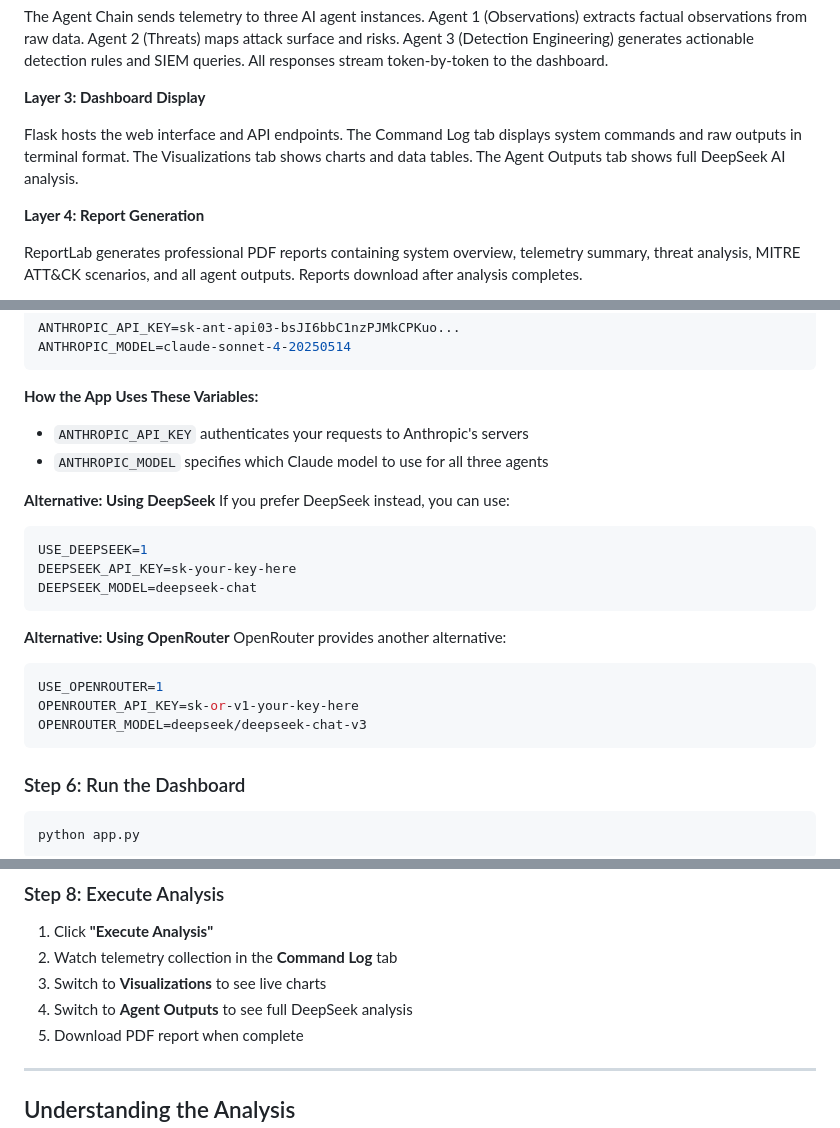
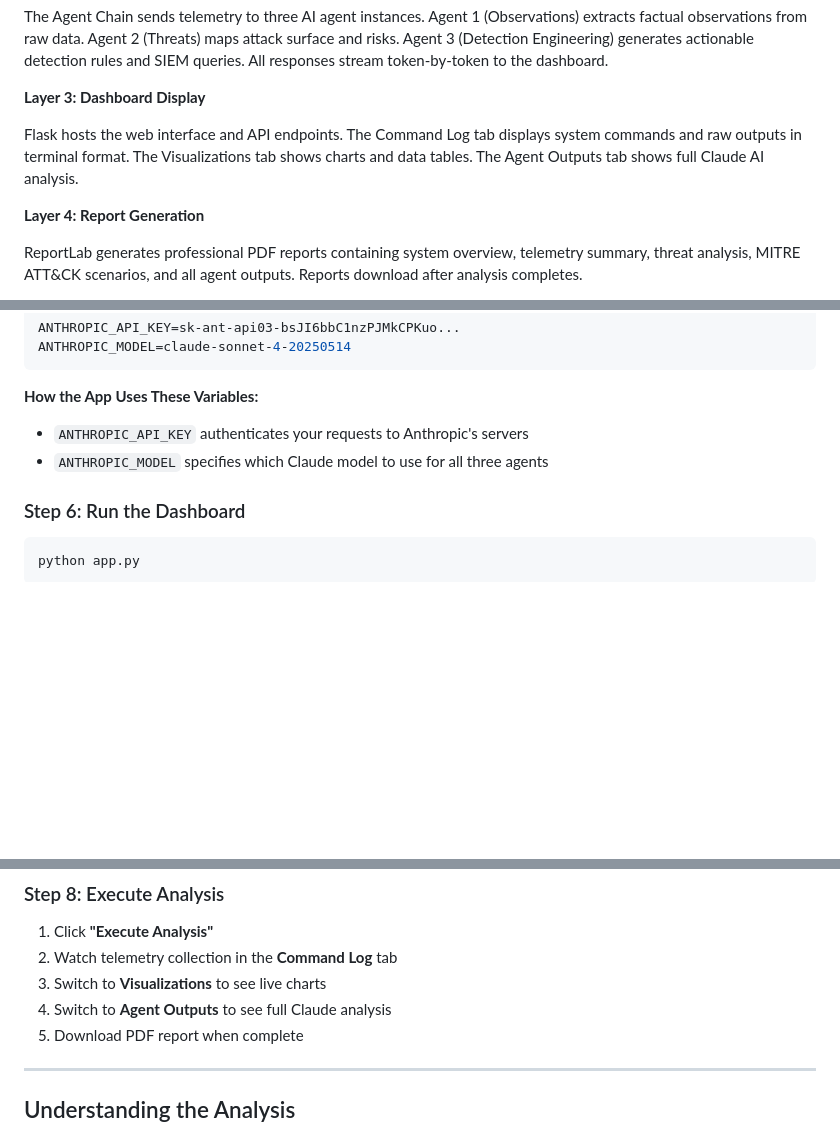
Before and after one commit to ritvikindupuri/Cipher-security, a Markdown page: README.md, 3 parts joined by grey strips. Rendered like a GitHub page; blank space fills up the shorter version.

Commit message:
Update README - remove DeepSeek/OpenRouter, Claude-only

````diff
--- a/README.md
+++ b/README.md
@@ -53,7 +53,7 @@ The Agent Chain sends telemetry to three AI agent instances. Agent 1 (Observatio
 
 **Layer 3: Dashboard Display**
 
-Flask hosts the web interface and API endpoints. The Command Log tab displays system commands and raw outputs in terminal format. The Visualizations tab shows charts and data tables. The Agent Outputs tab shows full DeepSeek AI analysis.
+Flask hosts the web interface and API endpoints. The Command Log tab displays system commands and raw outputs in terminal format. The Visualizations tab shows charts and data tables. The Agent Outputs tab shows full Claude AI analysis.
 
 **Layer 4: Report Generation**
 
@@ -151,22 +151,6 @@ ANTHROPIC_MODEL=claude-sonnet-4-20250514
 - `ANTHROPIC_API_KEY` authenticates your requests to Anthropic's servers
 - `ANTHROPIC_MODEL` specifies which Claude model to use for all three agents
 
-**Alternative: Using DeepSeek**
-If you prefer DeepSeek instead, you can use:
-```bash
-USE_DEEPSEEK=1
-DEEPSEEK_API_KEY=sk-your-key-here
-DEEPSEEK_MODEL=deepseek-chat
-```
-
-**Alternative: Using OpenRouter**
-OpenRouter provides another alternative:
-```bash
-USE_OPENROUTER=1
-OPENROUTER_API_KEY=sk-or-v1-your-key-here
-OPENROUTER_MODEL=deepseek/deepseek-chat-v3
-```
-
 ### Step 6: Run the Dashboard
 ```bash
 python app.py
@@ -179,7 +163,7 @@ Navigate to http://127.0.0.1:5000
 1. Click **"Execute Analysis"**
 2. Watch telemetry collection in the **Command Log** tab
 3. Switch to **Visualizations** to see live charts
-4. Switch to **Agent Outputs** to see full DeepSeek analysis
+4. Switch to **Agent Outputs** to see full Claude analysis
 5. Download PDF report when complete
 
 ---
````
